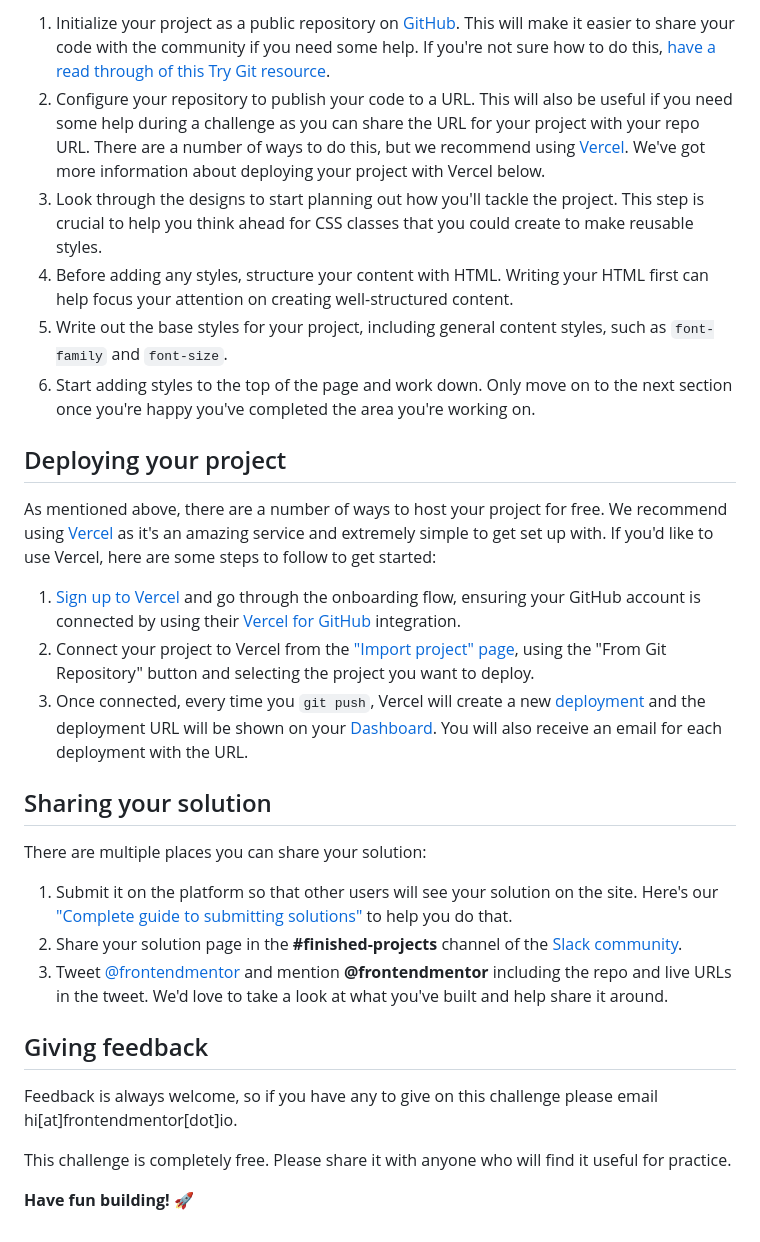
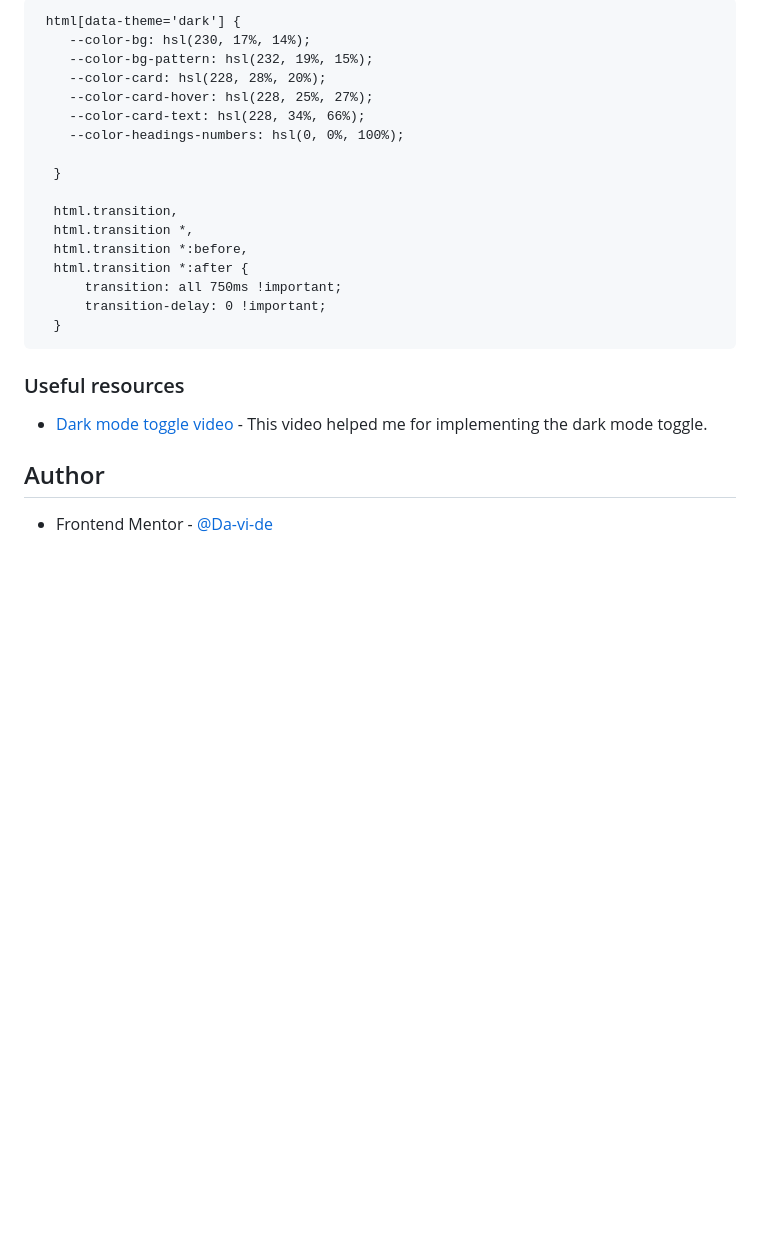
Before and after one commit to Da-vi-de/Social-media-dashboard-with-theme-switcher-, a Markdown page: README.md, the part around the change printed below. GitHub-like rendering; blank space fills up the shorter version.

````diff
--- a/README.md
+++ b/README.md
@@ -42,31 +48,28 @@ Feel free to use any workflow that you feel comfortable with. Below is a suggest
 
-1. Initialize your project as a public repository on [GitHub](https://github.com/). This will make it easier to share your code with the community if you need some help. If you're not sure how to do this, [have a read through of this Try Git resource](https://try.github.io/).
-2. Configure your repository to publish your code to a URL. This will also be useful if you need some help during a challenge as you can share the URL for your project with your repo URL. There are a number of ways to do this, but we recommend using [Vercel](https://bit.ly/fem-vercel). We've got more information about deploying your project with Vercel below.
-3. Look through the designs to start planning out how you'll tackle the project. This step is crucial to help you think ahead for CSS classes that you could create to make reusable styles.
-4. Before adding any styles, structure your content with HTML. Writing your HTML first can help focus your attention on creating well-structured content.
-5. Write out the base styles for your project, including general content styles, such as `font-family` and `font-size`.
-6. Start adding styles to the top of the page and work down. Only move on to the next section once you're happy you've completed the area you're working on.
+```
+ html[data-theme='dark'] {
+    --color-bg: hsl(230, 17%, 14%);
+    --color-bg-pattern: hsl(232, 19%, 15%);
+    --color-card: hsl(228, 28%, 20%);
+    --color-card-hover: hsl(228, 25%, 27%);
+    --color-card-text: hsl(228, 34%, 66%);
+    --color-headings-numbers: hsl(0, 0%, 100%);
 
-## Deploying your project
+  }
 
-As mentioned above, there are a number of ways to host your project for free. We recommend using [Vercel](https://bit.ly/fem-vercel) as it's an amazing service and extremely simple to get set up with. If you'd like to use Vercel, here are some steps to follow to get started:
+  html.transition,
+  html.transition *,
+  html.transition *:before,
+  html.transition *:after {
+      transition: all 750ms !important;
+      transition-delay: 0 !important;
+  }
+```
 
-1. [Sign up to Vercel](https://bit.ly/fem-vercel-signup) and go through the onboarding flow, ensuring your GitHub account is connected by using their [Vercel for GitHub](https://vercel.com/docs/v2/git-integrations/vercel-for-github) integration.
-2. Connect your project to Vercel from the ["Import project" page](https://vercel.com/import), using the "From Git Repository" button and selecting the project you want to deploy.
-3. Once connected, every time you `git push`, Vercel will create a new [deployment](https://vercel.com/docs/v2/platform/deployments) and the deployment URL will be shown on your [Dashboard](https://vercel.com/dashboard). You will also receive an email for each deployment with the URL.
+### Useful resources
 
-## Sharing your solution
+- [Dark mode toggle video](https://www.youtube.com/watch?v=ZKXv_ZHQ654) - This video helped me for implementing the dark mode toggle.
 
-There are multiple places you can share your solution:
+## Author
 
-1. Submit it on the platform so that other users will see your solution on the site. Here's our ["Complete guide to submitting solutions"](https://medium.com/frontend-mentor/a-complete-guide-to-submitting-solutions-on-frontend-mentor-ac6384162248) to help you do that.
-2. Share your solution page in the **#finished-projects** channel of the [Slack community](https://www.frontendmentor.io/slack).
-3. Tweet [@frontendmentor](https://twitter.com/frontendmentor) and mention **@frontendmentor** including the repo and live URLs in the tweet. We'd love to take a look at what you've built and help share it around.
-
-## Giving feedback
-
-Feedback is always welcome, so if you have any to give on this challenge please email hi[at]frontendmentor[dot]io.
-
-This challenge is completely free. Please share it with anyone who will find it useful for practice.
-
-**Have fun building!** 🚀
+- Frontend Mentor - [@Da-vi-de](https://www.frontendmentor.io/profile/Da-vi-de)
````
Also changed, not shown: other parts of README.md (+29 -23 lines), images/social_media_dashboard_combined.jpg (added).
